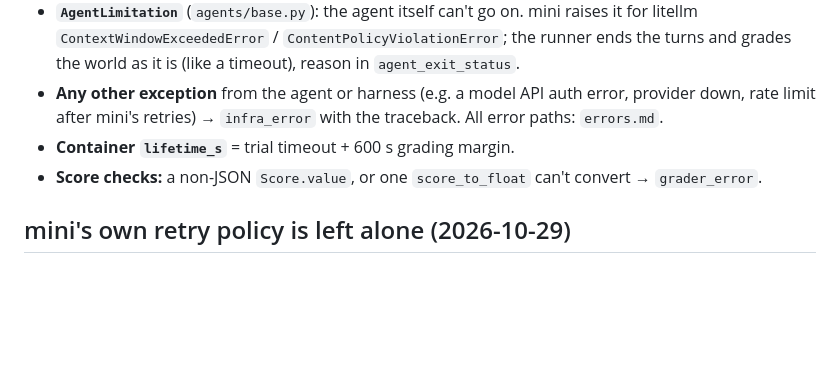
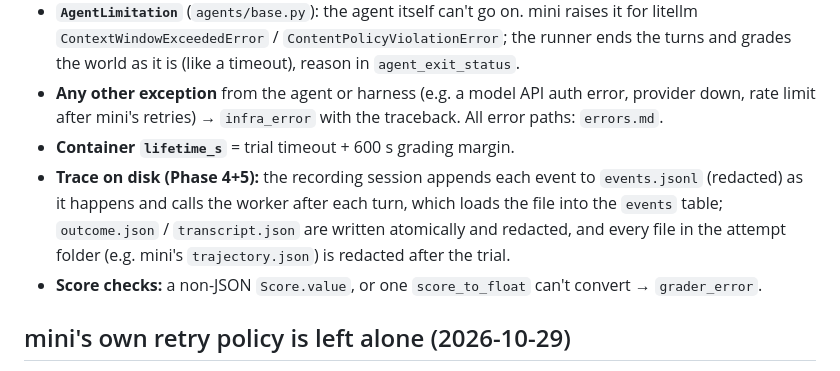
Before and after one commit to cindehaa/agentic-harness, a Markdown page: ideation/agents-and-runner.md, the part around the change. Rendered like a GitHub page; blank space fills up the shorter version.

```diff
--- a/ideation/agents-and-runner.md
+++ b/ideation/agents-and-runner.md
@@ -50,6 +50,7 @@ for a future `harness cleanup`.
 - **`AgentLimitation`** (`agents/base.py`): the agent itself can't go on. mini raises it for litellm `ContextWindowExceededError` / `ContentPolicyViolationError`; the runner ends the turns and grades the world as it is (like a timeout), reason in `agent_exit_status`.
 - **Any other exception** from the agent or harness (e.g. a model API auth error, provider down, rate limit after mini's retries) → `infra_error` with the traceback. All error paths: `errors.md`.
 - **Container `lifetime_s`** = trial timeout + 600 s grading margin.
+- **Trace on disk (Phase 4+5):** the recording session appends each event to `events.jsonl` (redacted) as it happens and calls the worker after each turn, which loads the file into the `events` table; `outcome.json` / `transcript.json` are written atomically and redacted, and every file in the attempt folder (e.g. mini's `trajectory.json`) is redacted after the trial.
 - **Score checks:** a non-JSON `Score.value`, or one `score_to_float` can't convert → `grader_error`.
 
 ## mini's own retry policy is left alone (2026-10-29)
```
Also changed, not shown: ideation/progress.md (+3 -2 lines).
